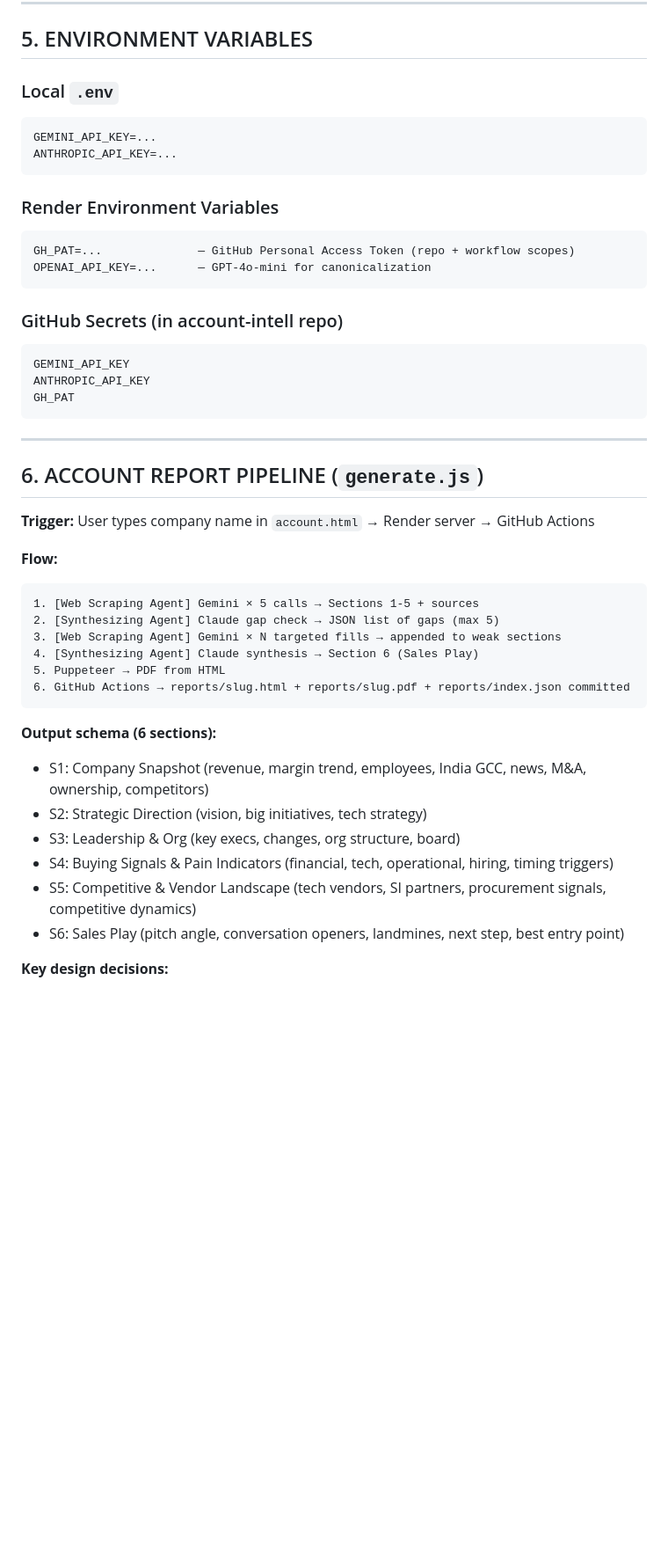
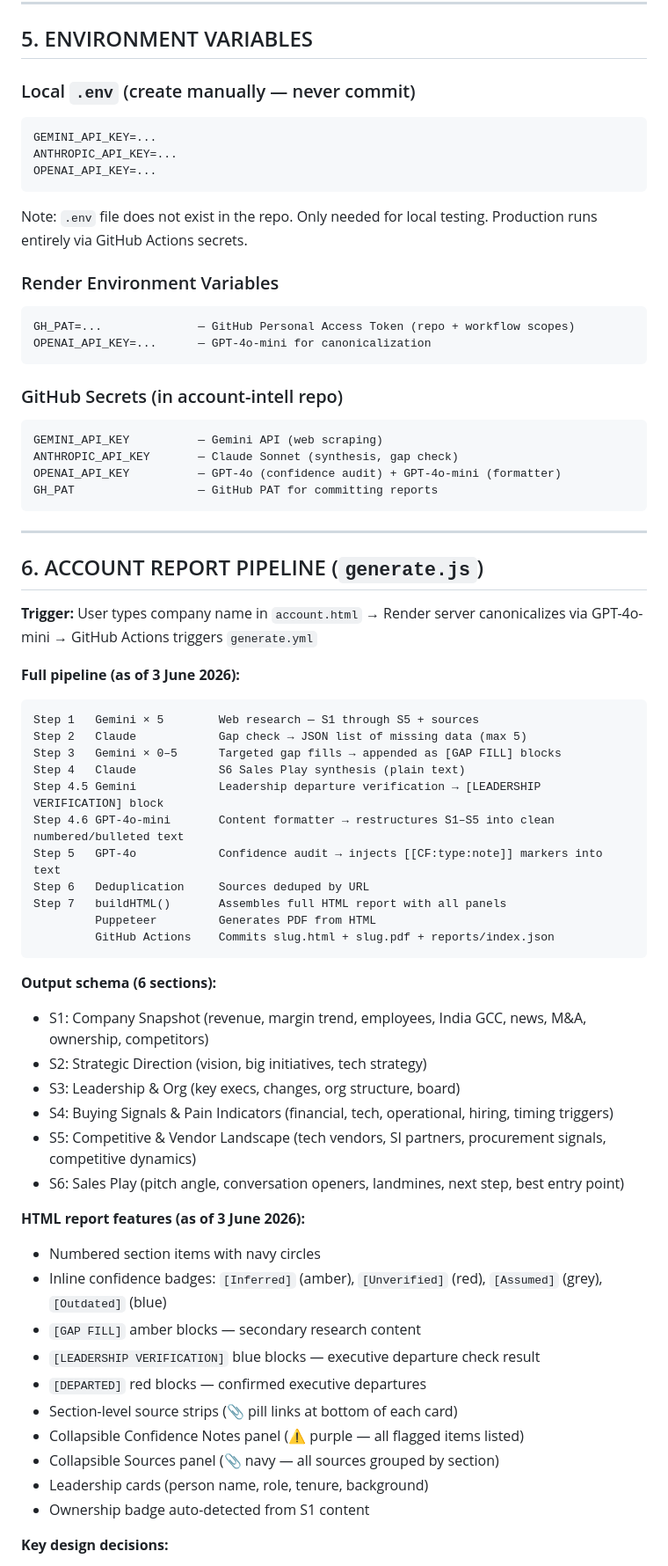
Before and after one commit to chaakresh/account-intell, a Markdown page: MASTER_CONTEXT.md, the part around one of its changes. Shown at 88% size. Rendered like a GitHub page; blank space fills up the shorter version.

````diff
--- a/MASTER_CONTEXT.md
+++ b/MASTER_CONTEXT.md
@@ -87,11 +91,14 @@ https (built-in)        — Claude + OpenAI API calls (no SDK — avoids npm ver
 
 ## 5. ENVIRONMENT VARIABLES
 
-### Local `.env`
+### Local `.env` (create manually — never commit)
 ```
 GEMINI_API_KEY=...
 ANTHROPIC_API_KEY=...
+OPENAI_API_KEY=...
 ```
+Note: `.env` file does not exist in the repo. Only needed for local testing.
+Production runs entirely via GitHub Actions secrets.
 
 ### Render Environment Variables
 ```
@@ -101,25 +108,31 @@ OPENAI_API_KEY=...      — GPT-4o-mini for canonicalization
 
 ### GitHub Secrets (in account-intell repo)
 ```
-GEMINI_API_KEY
-ANTHROPIC_API_KEY
-GH_PAT
+GEMINI_API_KEY          — Gemini API (web scraping)
+ANTHROPIC_API_KEY       — Claude Sonnet (synthesis, gap check)
+OPENAI_API_KEY          — GPT-4o (confidence audit) + GPT-4o-mini (formatter)
+GH_PAT                  — GitHub PAT for committing reports
 ```
 
 ---
 
 ## 6. ACCOUNT REPORT PIPELINE (`generate.js`)
 
-**Trigger:** User types company name in `account.html` → Render server → GitHub Actions
+**Trigger:** User types company name in `account.html` → Render server canonicalizes via GPT-4o-mini → GitHub Actions triggers `generate.yml`
 
-**Flow:**
+**Full pipeline (as of 3 June 2026):**
 ```
-1. [Web Scraping Agent] Gemini × 5 calls → Sections 1-5 + sources
-2. [Synthesizing Agent] Claude gap check → JSON list of gaps (max 5)
-3. [Web Scraping Agent] Gemini × N targeted fills → appended to weak sections
-4. [Synthesizing Agent] Claude synthesis → Section 6 (Sales Play)
-5. Puppeteer → PDF from HTML
-6. GitHub Actions → reports/slug.html + reports/slug.pdf + reports/index.json committed
+Step 1   Gemini × 5        Web research — S1 through S5 + sources
+Step 2   Claude            Gap check → JSON list of missing data (max 5)
+Step 3   Gemini × 0–5      Targeted gap fills → appended as [GAP FILL] blocks
+Step 4   Claude            S6 Sales Play synthesis (plain text)
+Step 4.5 Gemini            Leadership departure verification → [LEADERSHIP VERIFICATION] block
+Step 4.6 GPT-4o-mini       Content formatter → restructures S1–S5 into clean numbered/bulleted text
+Step 5   GPT-4o            Confidence audit → injects [[CF:type:note]] markers into text
+Step 6   Deduplication     Sources deduped by URL
+Step 7   buildHTML()       Assembles full HTML report with all panels
+         Puppeteer         Generates PDF from HTML
+         GitHub Actions    Commits slug.html + slug.pdf + reports/index.json
 ```
 
 **Output schema (6 sections):**
@@ -130,4 +143,16 @@ GH_PAT
 - S5: Competitive & Vendor Landscape (tech vendors, SI partners, procurement signals, competitive dynamics)
 - S6: Sales Play (pitch angle, conversation openers, landmines, next step, best entry point)
 
+**HTML report features (as of 3 June 2026):**
+- Numbered section items with navy circles
+- Inline confidence badges: `[Inferred]` (amber), `[Unverified]` (red), `[Assumed]` (grey), `[Outdated]` (blue)
+- `[GAP FILL]` amber blocks — secondary research content
+- `[LEADERSHIP VERIFICATION]` blue blocks — executive departure check result
+- `[DEPARTED]` red blocks — confirmed executive departures
+- Section-level source strips (📎 pill links at bottom of each card)
+- Collapsible Confidence Notes panel (⚠️ purple — all flagged items listed)
+- Collapsible Sources panel (📎 navy — all sources grouped by section)
+- Leadership cards (person name, role, tenure, background)
+- Ownership badge auto-detected from S1 content
+
 **Key design decisions:**
````
Also changed, not shown: other parts of MASTER_CONTEXT.md (+58 -25 lines), ARCHITECTURE.md (added, +421 -0 lines).
